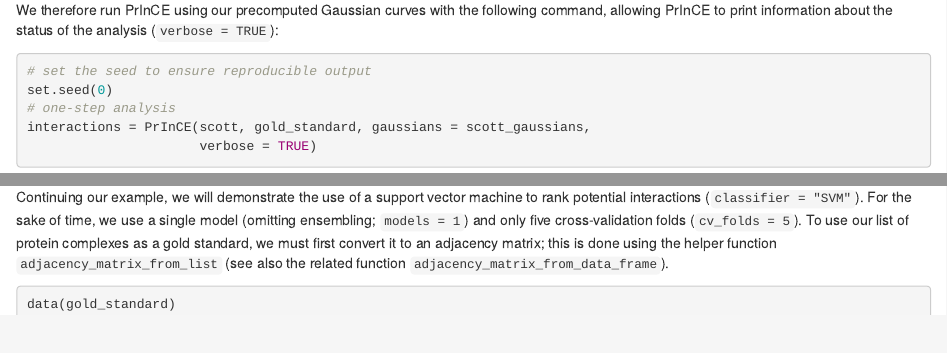
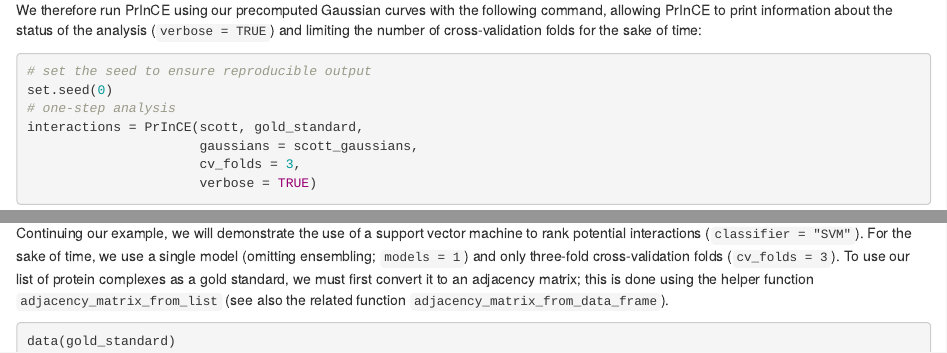
Before and after one commit to fosterlab/PrInCE, an R Markdown document (vignettes/intro-to-prince.Rmd): the page in a window 1100 px wide, from 3960 px down, and a second part further down, joined at a grey line. Rendered offline with R 4.5, knitr and Pandoc, with nearby package versions; drawn as R Markdown's standard HTML page in place of the format the file asks for; some code elsewhere in the file could not run offline.

Commit message:
try to get vignette under 5 min on Windows

````diff
--- a/vignettes/intro-to-prince.Rmd
+++ b/vignettes/intro-to-prince.Rmd
@@ -129,13 +129,15 @@ data(scott_gaussians)
 str(scott_gaussians[1:3])
 ```
 
-We therefore run PrInCE using our precomputed Gaussian curves with the following command, allowing PrInCE to print information about the status of the analysis (`verbose = TRUE`):
+We therefore run PrInCE using our precomputed Gaussian curves with the following command, allowing PrInCE to print information about the status of the analysis (`verbose = TRUE`) and limiting the number of cross-validation folds for the sake of time:
 
 ```{r}
 # set the seed to ensure reproducible output
 set.seed(0)
 # one-step analysis
-interactions = PrInCE(scott, gold_standard, gaussians = scott_gaussians,
+interactions = PrInCE(scott, gold_standard,
+                      gaussians = scott_gaussians,
+                      cv_folds = 3,
                       verbose = TRUE)
 head(interactions, 50)
 ```
@@ -274,7 +276,7 @@ These options are controlled using the following parameters:
 - `seed`: the seed for random number generation, used to ensure reproducible output
 
 Continuing our example, we will demonstrate the use of a support vector machine to rank potential interactions (`classifier = "SVM"`).
-For the sake of time, we use a single model (omitting ensembling; `models = 1`) and only five cross-validation folds (`cv_folds = 5`).
+For the sake of time, we use a single model (omitting ensembling; `models = 1`) and only three-fold cross-validation folds (`cv_folds = 3`).
 To use our list of protein complexes as a gold standard, we must first convert it to an adjacency matrix; this is done using the helper function `adjacency_matrix_from_list` (see also the related function `adjacency_matrix_from_data_frame`).
 
 ```{r}
````
Also changed, not shown: vignettes/intro-to-prince.Rmd (8 more changed lines), 1 other file.
